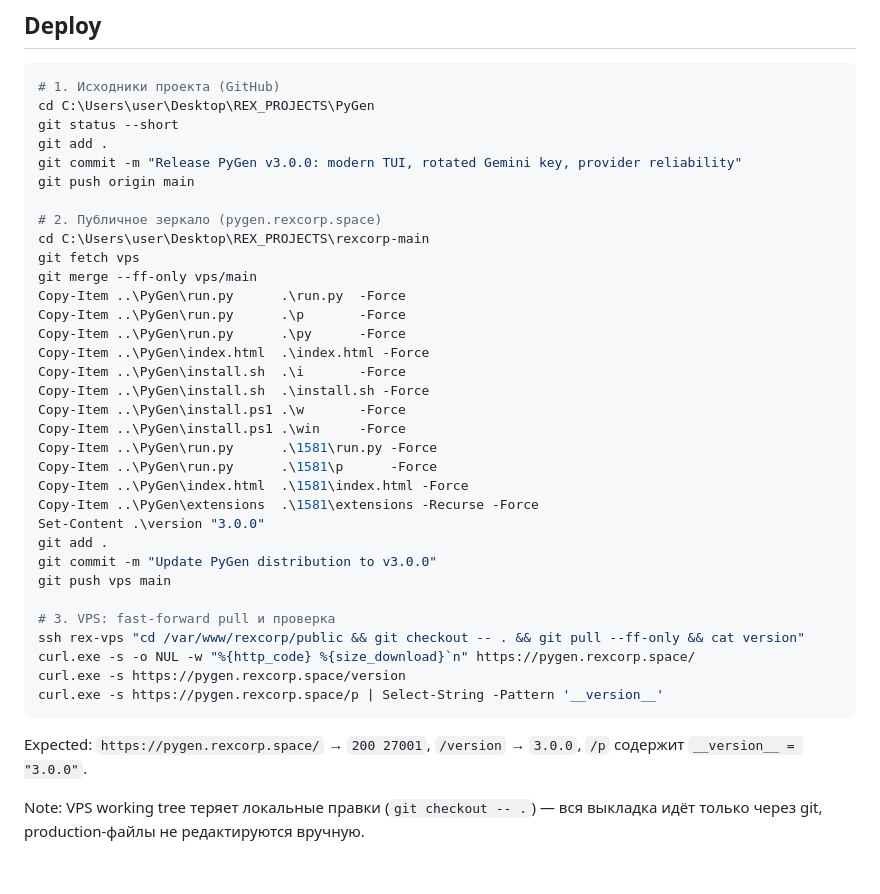
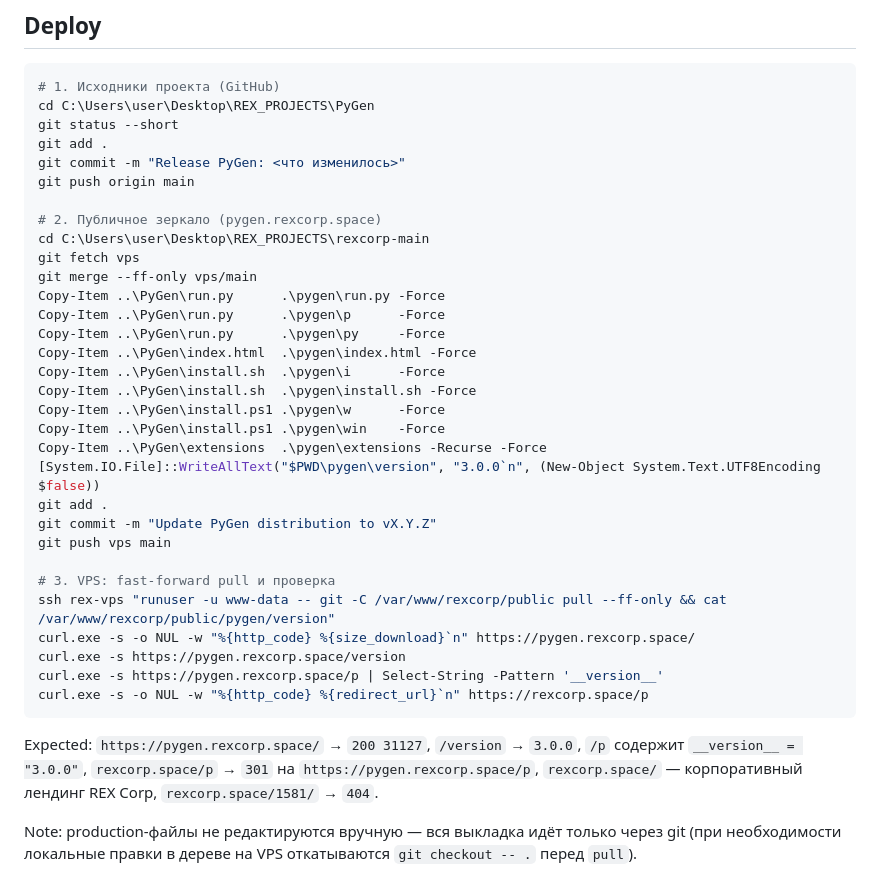
Before and after one commit to IliaBebebe/pygen, a Markdown page: GIT_WORKFLOW.md, the part around one of its changes. Drawn GitHub-style.

Commit message:
Document pygen.rexcorp.space deployment layout

````diff
--- a/GIT_WORKFLOW.md
+++ b/GIT_WORKFLOW.md
@@ -50,37 +58,35 @@ python run.py --help
 cd C:\Users\user\Desktop\REX_PROJECTS\PyGen
 git status --short
 git add .
-git commit -m "Release PyGen v3.0.0: modern TUI, rotated Gemini key, provider reliability"
+git commit -m "Release PyGen: <что изменилось>"
 git push origin main
 
 # 2. Публичное зеркало (pygen.rexcorp.space)
 cd C:\Users\user\Desktop\REX_PROJECTS\rexcorp-main
 git fetch vps
 git merge --ff-only vps/main
-Copy-Item ..\PyGen\run.py      .\run.py  -Force
-Copy-Item ..\PyGen\run.py      .\p       -Force
-Copy-Item ..\PyGen\run.py      .\py      -Force
-Copy-Item ..\PyGen\index.html  .\index.html -Force
-Copy-Item ..\PyGen\install.sh  .\i       -Force
-Copy-Item ..\PyGen\install.sh  .\install.sh -Force
-Copy-Item ..\PyGen\install.ps1 .\w       -Force
-Copy-Item ..\PyGen\install.ps1 .\win     -Force
-Copy-Item ..\PyGen\run.py      .\1581\run.py -Force
-Copy-Item ..\PyGen\run.py      .\1581\p      -Force
-Copy-Item ..\PyGen\index.html  .\1581\index.html -Force
-Copy-Item ..\PyGen\extensions  .\1581\extensions -Recurse -Force
-Set-Content .\version "3.0.0"
+Copy-Item ..\PyGen\run.py      .\pygen\run.py -Force
+Copy-Item ..\PyGen\run.py      .\pygen\p      -Force
+Copy-Item ..\PyGen\run.py      .\pygen\py     -Force
+Copy-Item ..\PyGen\index.html  .\pygen\index.html -Force
+Copy-Item ..\PyGen\install.sh  .\pygen\i      -Force
+Copy-Item ..\PyGen\install.sh  .\pygen\install.sh -Force
+Copy-Item ..\PyGen\install.ps1 .\pygen\w      -Force
+Copy-Item ..\PyGen\install.ps1 .\pygen\win    -Force
+Copy-Item ..\PyGen\extensions  .\pygen\extensions -Recurse -Force
+[System.IO.File]::WriteAllText("$PWD\pygen\version", "3.0.0`n", (New-Object System.Text.UTF8Encoding $false))
 git add .
-git commit -m "Update PyGen distribution to v3.0.0"
+git commit -m "Update PyGen distribution to vX.Y.Z"
 git push vps main
 
 # 3. VPS: fast-forward pull и проверка
-ssh rex-vps "cd /var/www/rexcorp/public && git checkout -- . && git pull --ff-only && cat version"
+ssh rex-vps "runuser -u www-data -- git -C /var/www/rexcorp/public pull --ff-only && cat /var/www/rexcorp/public/pygen/version"
 curl.exe -s -o NUL -w "%{http_code} %{size_download}`n" https://pygen.rexcorp.space/
 curl.exe -s https://pygen.rexcorp.space/version
 curl.exe -s https://pygen.rexcorp.space/p | Select-String -Pattern '__version__'
+curl.exe -s -o NUL -w "%{http_code} %{redirect_url}`n" https://rexcorp.space/p
 ```
 
-Expected: `https://pygen.rexcorp.space/` → `200 27001`, `/version` → `3.0.0`, `/p` содержит `__version__ = "3.0.0"`.
+Expected: `https://pygen.rexcorp.space/` → `200 31127`, `/version` → `3.0.0`, `/p` содержит `__version__ = "3.0.0"`, `rexcorp.space/p` → `301` на `https://pygen.rexcorp.space/p`, `rexcorp.space/` — корпоративный лендинг REX Corp, `rexcorp.space/1581/` → `404`.
 
-Note: VPS working tree теряет локальные правки (`git checkout -- .`) — вся выкладка идёт только через git, production-файлы не редактируются вручную.
+Note: production-файлы не редактируются вручную — вся выкладка идёт только через git (при необходимости локальные правки в дереве на VPS откатываются `git checkout -- .` перед `pull`).
````
Also changed, not shown: other parts of GIT_WORKFLOW.md (+21 -13 lines).
